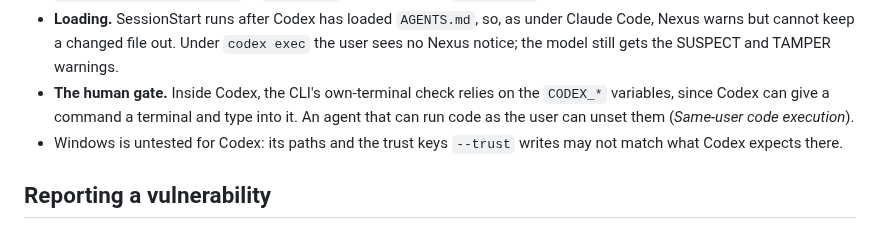
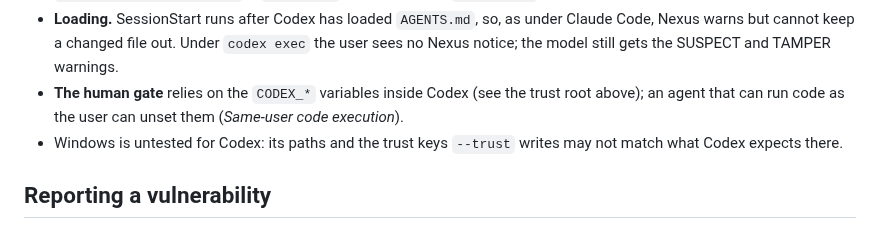
Before and after one commit to hawonb711-tech/nexus, a Markdown page: SECURITY.md, the part around one of its changes. GitHub-like rendering.

Commit message:
Tighten the SECURITY.md and README wording for Codex
Rewrap the lines the Codex edits ran long, say once why Codex's
variables are the human gate's check, and say how long the per-project
watch paths are kept.

Co-Authored-By: Claude Opus 5.5 <noreply@anthropic.com>
Claude-Session: https://claude.ai/code/session_01MW9284cjgp2afZ6KYoDpdx

```diff
--- a/SECURITY.md
+++ b/SECURITY.md
@@ -296,10 +297,9 @@ differs from Claude Code, and what Codex leaves out of reach:
   under Claude Code, Nexus warns but cannot keep a changed file out. Under
   `codex exec` the user sees no Nexus notice; the model still gets the SUSPECT
   and TAMPER warnings.
-- **The human gate.** Inside Codex, the CLI's own-terminal check relies on the
-  `CODEX_*` variables, since Codex can give a command a terminal and type into
-  it. An agent that can run code as the user can unset them (*Same-user code
-  execution*).
+- **The human gate** relies on the `CODEX_*` variables inside Codex (see the
+  trust root above); an agent that can run code as the user can unset them
+  (*Same-user code execution*).
 - Windows is untested for Codex: its paths and the trust keys `--trust` writes
   may not match what Codex expects there.
 
```
Also changed, not shown: other parts of SECURITY.md (+9 -8 lines), README.md (+2 -2 lines).
